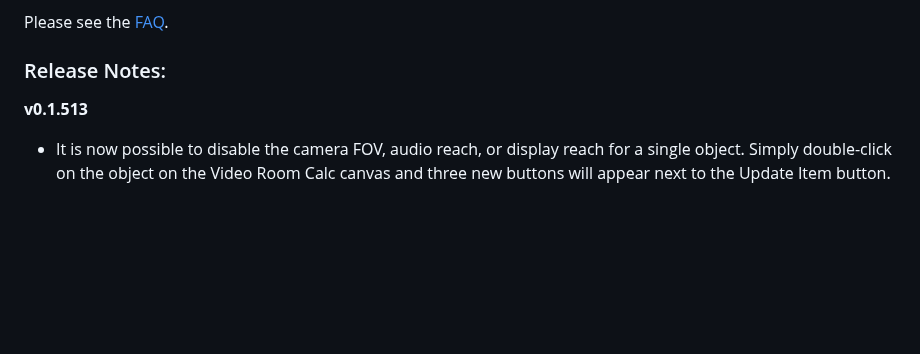
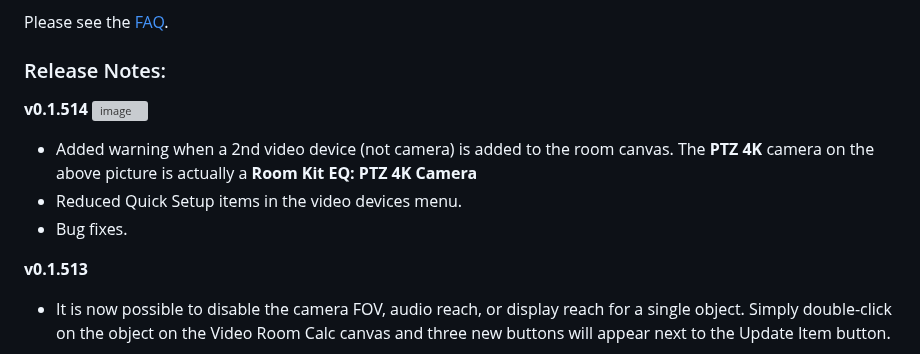
Before and after one commit to vtjoeh/video_room_calc, a Markdown page: README.md, the part around the change. Drawn GitHub-style; blank space fills up the shorter version; grey boxes are pictures that could not be loaded.

```diff
--- a/README.md
+++ b/README.md
@@ -5,6 +5,13 @@ https://collabexperience.com
 Please see the [FAQ](https://github.com/vtjoeh/video_room_calc/blob/main/FAQ.md).
 
 ### Release Notes:
+
+**v0.1.514**
+![image](https://github.com/user-attachments/assets/def64fdf-e553-482f-92b9-5452e5444cbc)
+
+- Added warning when a 2nd video device (not camera) is added to the room canvas.  The **PTZ 4K** camera on the above picture is actually a **Room Kit EQ: PTZ 4K Camera**
+- Reduced Quick Setup items in the video devices menu.
+- Bug fixes.
 
 **v0.1.513**
 - It is now possible to disable the camera FOV, audio reach, or display reach for a single object. Simply double-click on the object on the Video Room Calc canvas and three new buttons will appear next to the Update Item button.
```
